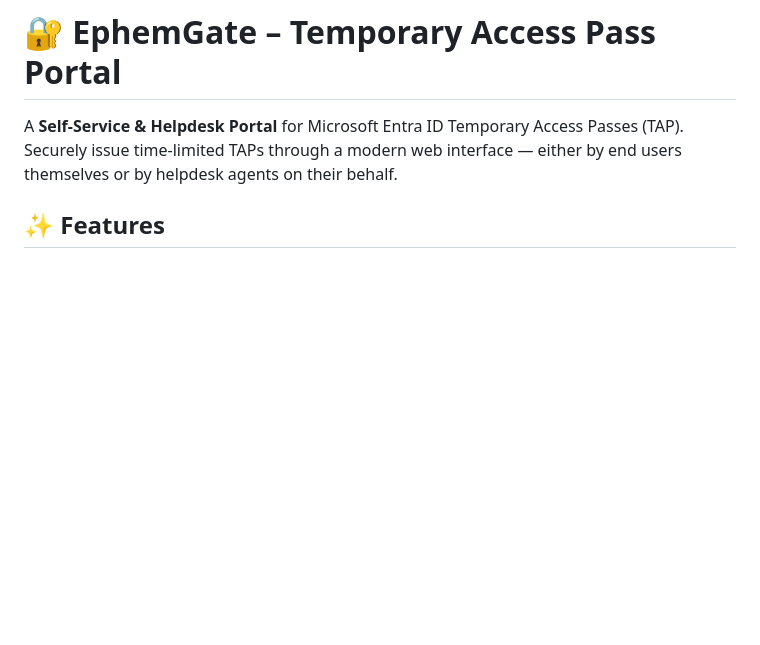
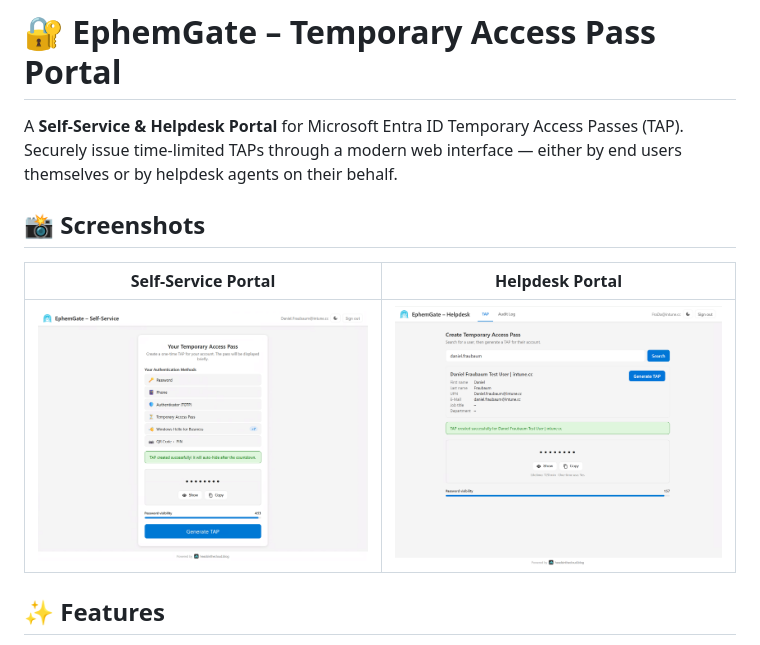
Before and after one commit to daniel-fraubaum/ephemgate, a Markdown page: README.md, the part around the change. GitHub-like rendering; pictures changed too: HelpDesk.png (added), SelfService.png (added); blank space fills up the shorter version.

Commit message:
docs: add Self-Service and Helpdesk portal screenshots to README

```diff
--- a/README.md
+++ b/README.md
@@ -1,6 +1,12 @@
 # 🔐 EphemGate – Temporary Access Pass Portal
 
 A **Self-Service & Helpdesk Portal** for Microsoft Entra ID Temporary Access Passes (TAP). Securely issue time-limited TAPs through a modern web interface — either by end users themselves or by helpdesk agents on their behalf.
+
+## 📸 Screenshots
+
+| Self-Service Portal | Helpdesk Portal |
+|---|---|
+| ![Self-Service Portal](SelfService.png) | ![Helpdesk Portal](HelpDesk.png) |
 
 ## ✨ Features
 
```
